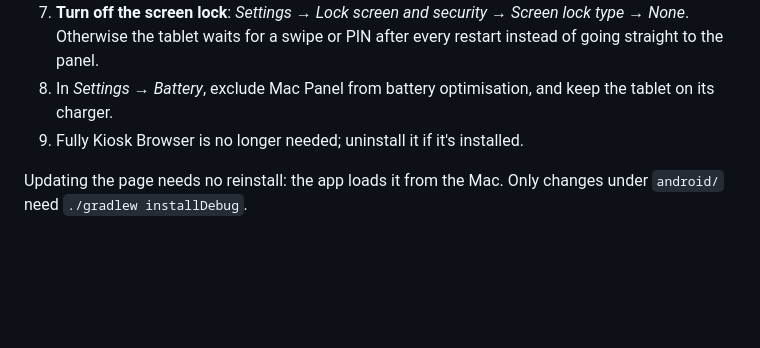
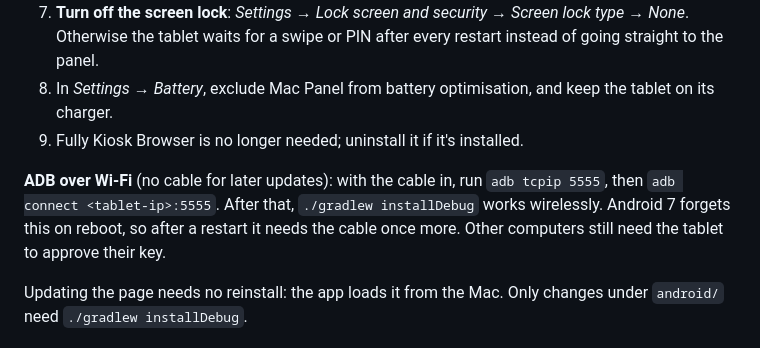
Before and after one commit to Nomafin/mac-panel, a Markdown page: README.md, the part around the change. GitHub-like rendering; blank space fills up the shorter version.

Commit message:
docs: ADB over Wi-Fi for the tablet
Co-Authored-By: Claude Opus 5.5 <noreply@anthropic.com>

```diff
--- a/README.md
+++ b/README.md
@@ -96,6 +96,8 @@ export JAVA_HOME=$(/usr/libexec/java_home -v 17)
 8. In *Settings → Battery*, exclude Mac Panel from battery optimisation, and keep the tablet on its charger.
 9. Fully Kiosk Browser is no longer needed; uninstall it if it's installed.
 
+**ADB over Wi-Fi** (no cable for later updates): with the cable in, run `adb tcpip 5555`, then `adb connect <tablet-ip>:5555`. After that, `./gradlew installDebug` works wirelessly. Android 7 forgets this on reboot, so after a restart it needs the cable once more. Other computers still need the tablet to approve their key.
+
 Updating the page needs no reinstall: the app loads it from the Mac. Only changes under `android/` need `./gradlew installDebug`.
 
 ### On-device checklist
```
